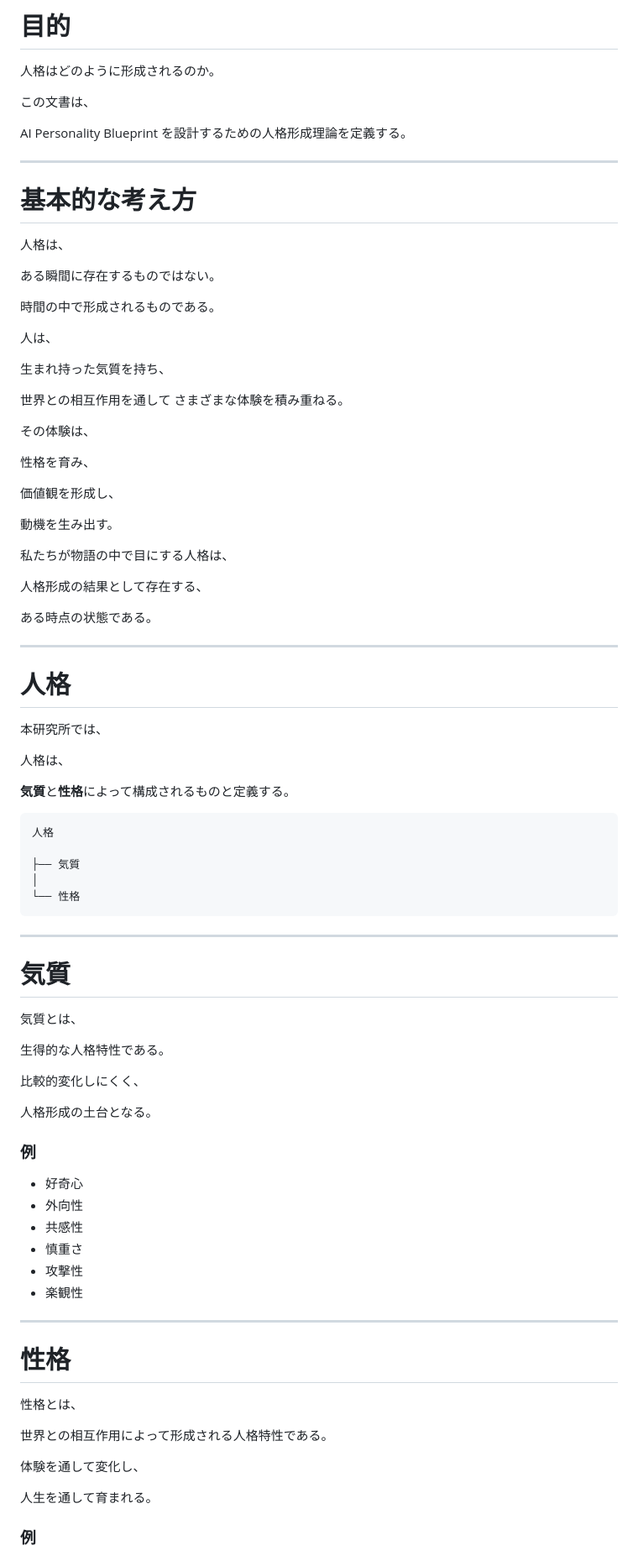
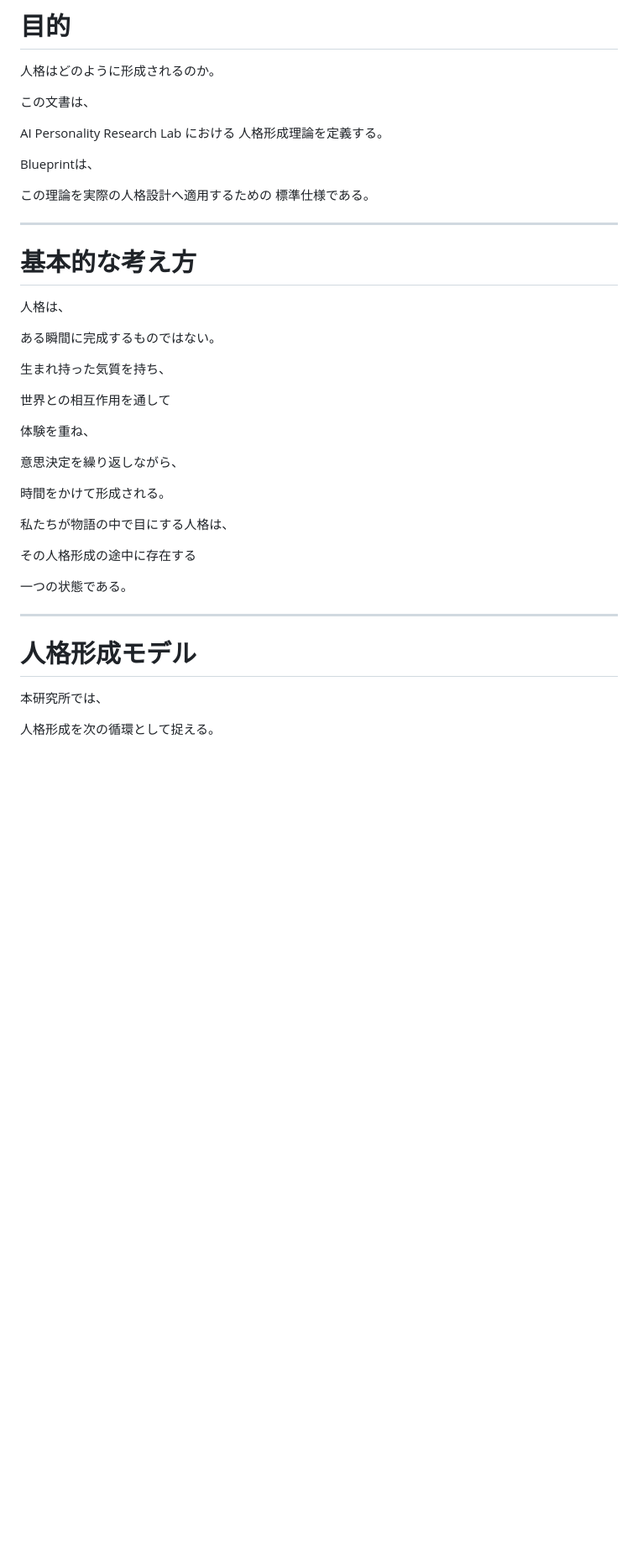
Before and after one commit to ShoNishimura/AI-Personality-Research-Lab, a Markdown page: docs/personality-theory.md, the part around one of its changes. Shown at 84% size. GitHub-like rendering; blank space fills up the shorter version.

Commit message:
Day 1: The theory found its center.

````diff
--- a/docs/personality-theory.md
+++ b/docs/personality-theory.md
@@ -8,7 +8,13 @@
 
 この文書は、
 
-AI Personality Blueprint を設計するための人格形成理論を定義する。
+AI Personality Research Lab における
+人格形成理論を定義する。
+
+Blueprintは、
+
+この理論を実際の人格設計へ適用するための
+標準仕様である。
 
 ---
 
@@ -16,81 +22,29 @@ AI Personality Blueprint を設計するための人格形成理論を定義す
 
 人格は、
 
-ある瞬間に存在するものではない。
-
-時間の中で形成されるものである。
-
-人は、
+ある瞬間に完成するものではない。
 
 生まれ持った気質を持ち、
 
 世界との相互作用を通して
-さまざまな体験を積み重ねる。
 
-その体験は、
+体験を重ね、
 
-性格を育み、
+意思決定を繰り返しながら、
 
-価値観を形成し、
-
-動機を生み出す。
+時間をかけて形成される。
 
 私たちが物語の中で目にする人格は、
 
-人格形成の結果として存在する、
+その人格形成の途中に存在する
 
-ある時点の状態である。
+一つの状態である。
 
 ---
 
-# 人格
+# 人格形成モデル
 
 本研究所では、
 
-人格は、
+人格形成を次の循環として捉える。
 
-**気質**と**性格**によって構成されるものと定義する。
-
-```
-人格
-
-├── 気質
-│
-└── 性格
-```
-
----
-
-# 気質
-
-気質とは、
-
-生得的な人格特性である。
-
-比較的変化しにくく、
-
-人格形成の土台となる。
-
-### 例
-
-- 好奇心
-- 外向性
-- 共感性
-- 慎重さ
-- 攻撃性
-- 楽観性
-
----
-
-# 性格
-
-性格とは、
-
-世界との相互作用によって形成される人格特性である。
-
-体験を通して変化し、
-
-人生を通して育まれる。
-
-### 例
-
````
Also changed, not shown: other parts of docs/personality-theory.md (+92 -96 lines).
